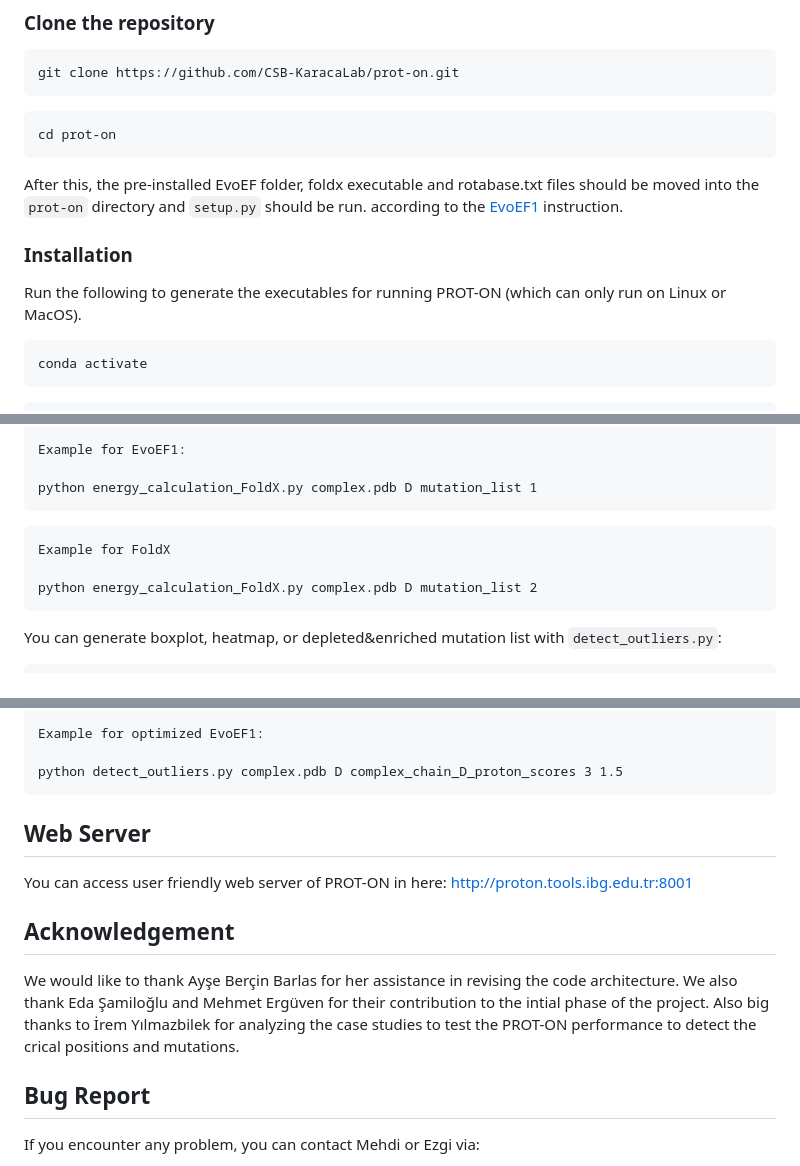
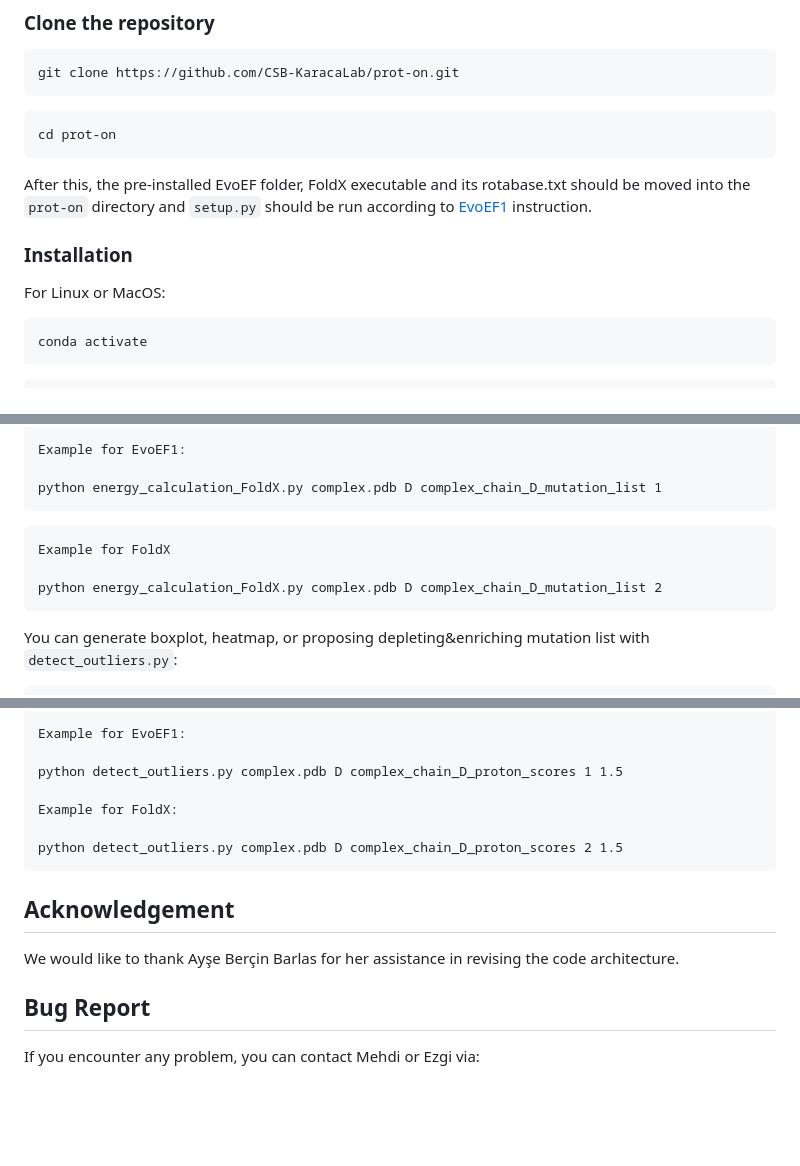
Before and after one commit to CSB-KaracaLab/prot-on, a Markdown page: README.md, 3 parts joined by grey strips. Rendered like a GitHub page; blank space fills up the shorter version.

````diff
--- a/README.md
+++ b/README.md
@@ -48,9 +52,10 @@ git clone https://github.com/CSB-KaracaLab/prot-on.git
 ```
 cd prot-on
 ```
-After this, the pre-installed EvoEF folder, foldx executable and rotabase.txt files should be moved into the `prot-on` directory and `setup.py` should be run. according to the [EvoEF1](https://github.com/tommyhuangthu/EvoEF) instruction.
+After this, the pre-installed EvoEF folder, FoldX executable and its rotabase.txt should be moved into the `prot-on` directory and `setup.py` should be run according to [EvoEF1](https://github.com/tommyhuangthu/EvoEF) instruction.
+
 ### Installation
-Run the following to generate the executables for running PROT-ON (which can only run on Linux or MacOS).
+For Linux or MacOS:
 ```
 conda activate
 ```
@@ -82,12 +87,12 @@ python energy_calculation_EvoEF.py <pdb-filename> <mutation_list> <algorithm>
 
 Example for EvoEF1:
 
-python energy_calculation_FoldX.py complex.pdb D mutation_list 1
+python energy_calculation_FoldX.py complex.pdb D complex_chain_D_mutation_list 1
 ```
 ```
 Example for FoldX
 
-python energy_calculation_FoldX.py complex.pdb D mutation_list 2
+python energy_calculation_FoldX.py complex.pdb D complex_chain_D_mutation_list 2
 ```
-You can generate boxplot, heatmap, or depleted&enriched mutation list with `detect_outliers.py`:
+You can generate boxplot, heatmap, or proposing depleting&enriching mutation list with `detect_outliers.py`:
 ```
@@ -95,12 +100,15 @@ python detect_outliers.py <pdb-filename> <chainID> <proton_scores> <algorithm> <
 
-Example for optimized EvoEF1:
+Example for EvoEF1:
 
-python detect_outliers.py complex.pdb D complex_chain_D_proton_scores 3 1.5
+python detect_outliers.py complex.pdb D complex_chain_D_proton_scores 1 1.5
+
+Example for FoldX:
+
+python detect_outliers.py complex.pdb D complex_chain_D_proton_scores 2 1.5
 ```
-## Web Server
-You can access user friendly web server of PROT-ON in here: http://proton.tools.ibg.edu.tr:8001
+
 ## Acknowledgement
-We would like to thank Ayşe Berçin Barlas for her assistance in revising the code architecture. We also thank Eda Şamiloğlu and Mehmet Ergüven for their contribution to the intial phase of the project. Also big thanks to İrem Yılmazbilek for analyzing the case studies to test the PROT-ON performance to detect the crical positions and mutations.
+We would like to thank Ayşe Berçin Barlas for her assistance in revising the code architecture.
 ## Bug Report
 If you encounter any problem, you can contact Mehdi or Ezgi via:
 ## Contacts
````
Also changed, not shown: other parts of README.md (+19 -15 lines), example-run/complex_chain_D_MutationSpecificBoxPlot.png, example-run/complex_chain_D_PositionSpecificBoxPlot.png, example-run/complex_chain_D_boxplot.png, example-run/complex_chain_D_heatmap.png, proton_code_architecture.jpg (added), proton_code_architecture.png (deleted), 11 other files.
